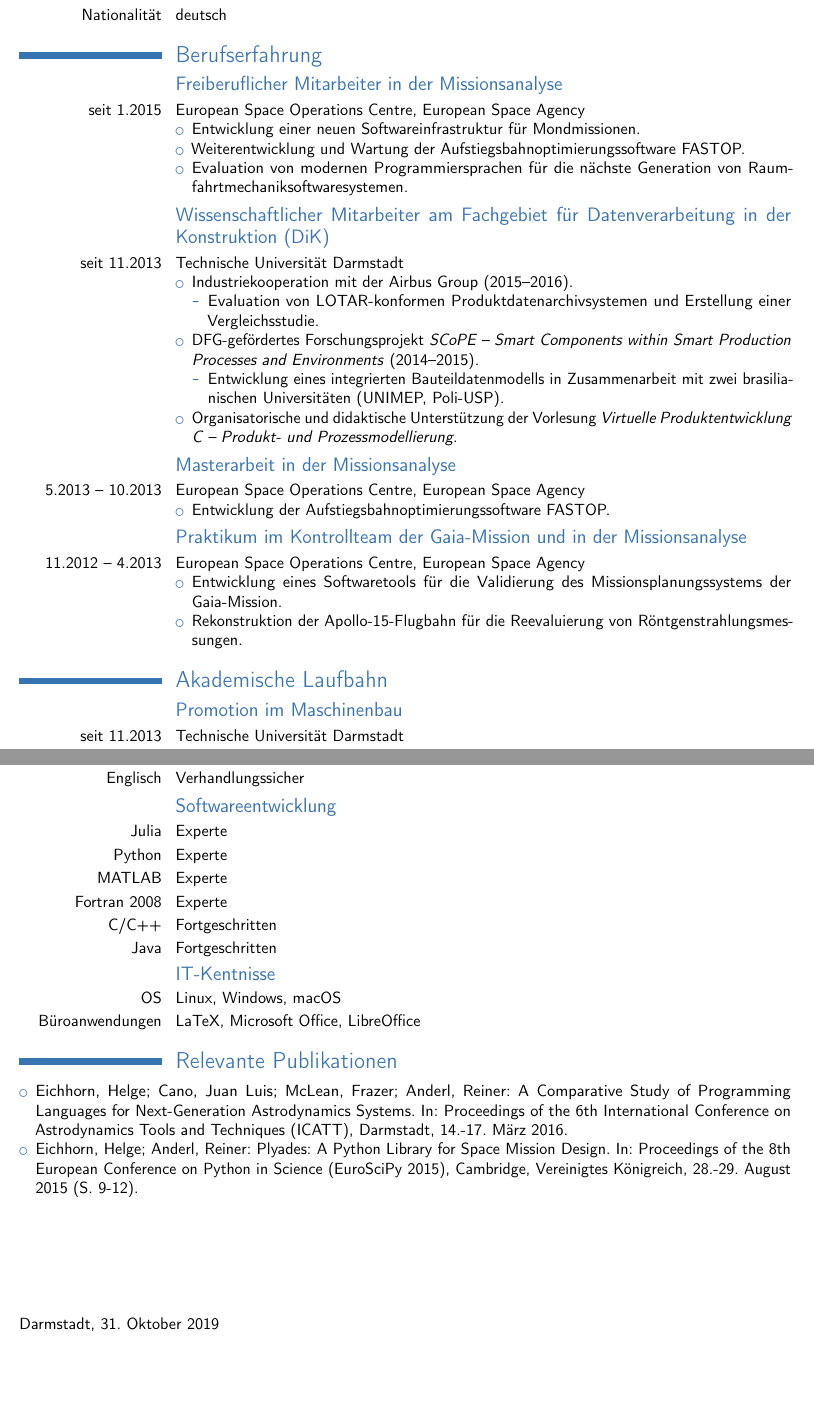
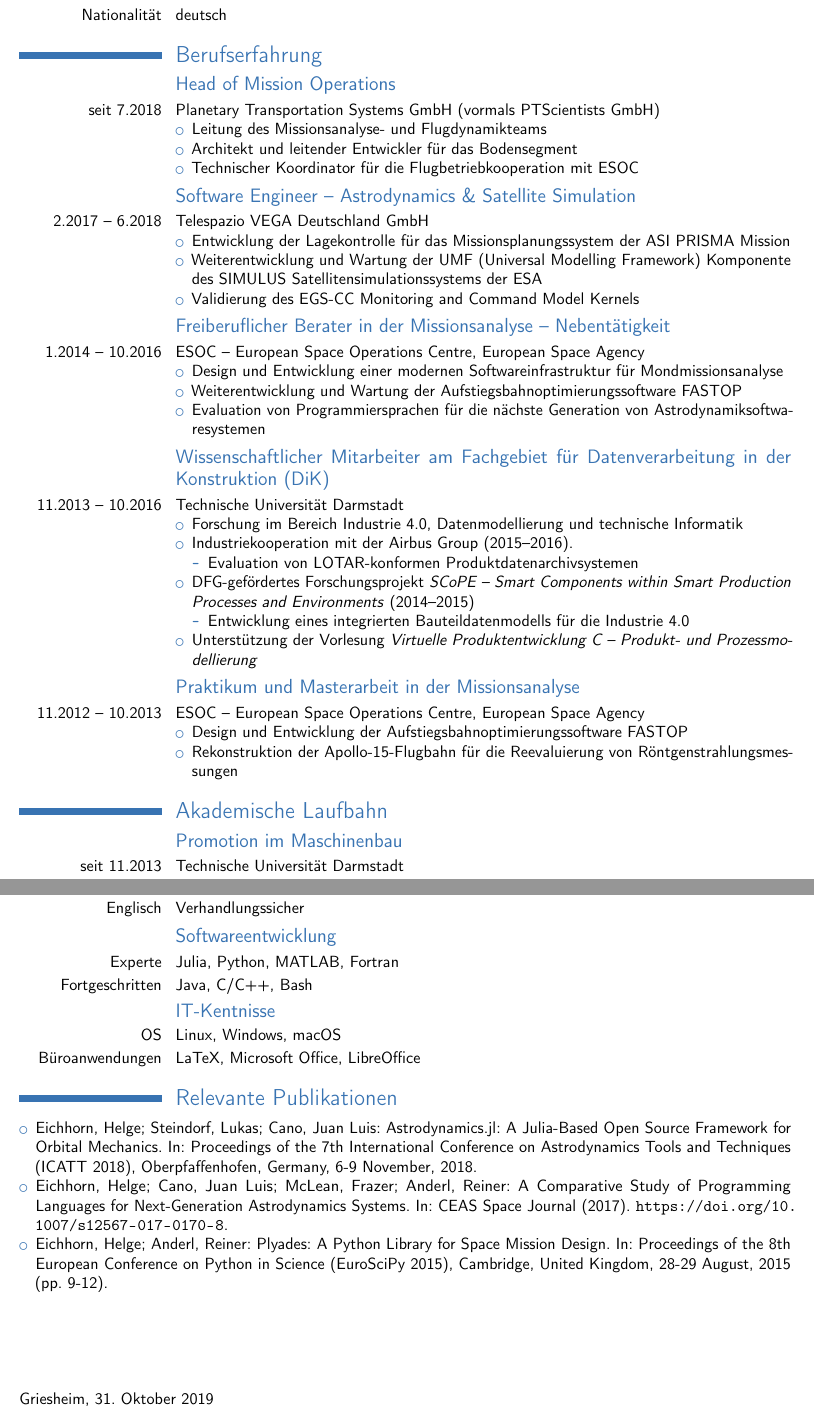
Before and after one commit to helgee/cv, a LaTeX CV (lebenslauf.tex): two parts of pages 1 and 2 of 2, joined at a grey line, cut so that both start at the same text, the shorter picture padded with empty space. Compiled offline with pdfLaTeX.

Commit message:
Update CV

```diff
--- a/lebenslauf.tex
+++ b/lebenslauf.tex
@@ -38,9 +38,9 @@
 %TITEL (optional, ggf. einfach die Zeile lˆschen!)
 \title{Lebenslauf}
 %ADRESSE  (optional, ggf. einfach die Zeile lˆschen!)
-\address{Holzhofallee 22b}{64295 Darmstadt, Germany}
+\address{Nelly-Sachs-Str. 23}{64347 Griesheim}
 %HANDYNUMMER  (optional, ggf. einfach die Zeile lˆschen!)
-\mobile{+49 176/81023501}
+\mobile{+49 171/8106299}
 %FESTNETZNUMMER  (optional, ggf. einfach die Zeile lˆschen!)
 % \phone{+496132 / 62947}
 %EMAIL-ADRESSE  (optional, ggf. einfach die Zeile lˆschen!)
@@ -49,7 +49,7 @@
 % \homepage{www.helgeeichhorn.de}
 %FOTO  (optional, ggf. einfach die Zeile lˆschen!)
 %  64pt = Hˆhe des Bildes, 'picture' = Name des Bildes
-\photo[40pt]{ei.jpg}
+% \photo[40pt]{ei.jpg}
 
 % to show numerical labels in the bibliography; only useful if you make citations in your resume
 % \makeatletter
@@ -70,47 +70,57 @@
 % \cvline{Familienstand}{ledig}
 
 \section{Berufserfahrung}
-\subsection{Freiberuflicher Mitarbeiter in der Missionsanalyse}
-\cvline{seit 1.2015}{European Space Operations Centre, European Space Agency%
+\subsection{Head of Mission Operations}
+\cvline{seit 7.2018}{Planetary Transportation Systems GmbH (vormals PTScientists GmbH)%
     \begin{itemize}
-        \item Entwicklung einer neuen Softwareinfrastruktur für Mondmissionen.
-        \item Weiterentwicklung und Wartung der Aufstiegsbahnoptimierungssoftware FASTOP.
-        \item Evaluation von modernen Programmiersprachen für die nächste Generation von Raumfahrtmechaniksoftwaresystemen.
+        \item Leitung des Missionsanalyse- und Flugdynamikteams
+        \item Architekt und leitender Entwickler für das Bodensegment
+        \item Technischer Koordinator für die Flugbetriebkooperation mit ESOC
+    \end{itemize}
+}
+\subsection{Software Engineer -- Astrodynamics \& Satellite Simulation}
+\cvline{2.2017~--~6.2018}{Telespazio VEGA Deutschland GmbH%
+    \begin{itemize}
+        \item Entwicklung der Lagekontrolle für das Missionsplanungssystem der ASI PRISMA Mission
+        \item Weiterentwicklung und Wartung der UMF (Universal Modelling Framework) Komponente des SIMULUS Satellitensimulationssystems der ESA
+        \item Validierung des EGS-CC Monitoring and Command Model Kernels
+    \end{itemize}
+}
+\subsection{Freiberuflicher Berater in der Missionsanalyse -- Nebentätigkeit}
+\cvline{1.2014~--~10.2016}{ESOC -- European Space Operations Centre, European Space Agency%
+    \begin{itemize}
+        \item Design und Entwicklung einer modernen Softwareinfrastruktur für Mondmissionsanalyse
+        \item Weiterentwicklung und Wartung der Aufstiegsbahnoptimierungssoftware FASTOP
+        \item Evaluation von Programmiersprachen für die nächste Generation von Astrodynamiksoftwaresystemen
     \end{itemize}
 }
 \subsection{Wissenschaftlicher Mitarbeiter am Fachgebiet für Datenverarbeitung in der Konstruktion (DiK)}
-\cvline{seit 11.2013}{Technische Universität Darmstadt%
+\cvline{11.2013~--~10.2016}{Technische Universität Darmstadt%
             \begin{itemize}
+                \item Forschung im Bereich Industrie 4.0, Datenmodellierung und technische Informatik
                 \item Industriekooperation mit der Airbus Group (2015--2016).
                 \begin{itemize}
-                    \item Evaluation von LOTAR-konformen Produktdatenarchivsystemen und Erstellung einer Vergleichsstudie.
+                    \item Evaluation von LOTAR-konformen Produktdatenarchivsystemen
                 \end{itemize}
-                \item DFG-gefördertes Forschungsprojekt \emph{SCoPE -- Smart Components within Smart Production Processes and Environments} (2014--2015).
+                \item DFG-gefördertes Forschungsprojekt \emph{SCoPE -- Smart Components within Smart Production Processes and Environments} (2014--2015)
                 \begin{itemize}
-                    \item Entwicklung eines integrierten Bauteildatenmodells in Zusammenarbeit mit zwei brasilianischen Universitäten (UNIMEP, Poli-USP).
+                    \item Entwicklung eines integrierten Bauteildatenmodells für die Industrie 4.0
                 \end{itemize}
-                \item Organisatorische und didaktische Unterstützung der Vorlesung \emph{Virtuelle Produktentwicklung C -- Produkt- und Prozessmodellierung}.
+                \item Unterstützung der Vorlesung \emph{Virtuelle Produktentwicklung C -- Produkt- und Prozessmodellierung}
             \end{itemize}
 }
-\subsection{Masterarbeit in der Missionsanalyse}
-\cvline{5.2013~--~10.2013}{European Space Operations Centre, European Space Agency%
+\subsection{Praktikum und Masterarbeit in der Missionsanalyse}
+\cvline{11.2012~--~10.2013}{ESOC -- European Space Operations Centre, European Space Agency%
 \begin{itemize}
-    \item Entwicklung der Aufstiegsbahnoptimierungssoftware FASTOP.
-\end{itemize}
-}
-\subsection{Praktikum im Kontrollteam der Gaia-Mission und in der Missionsanalyse }
-\cvline{11.2012~--~4.2013}{European Space Operations Centre, European Space Agency%
-\begin{itemize}
-    \item Entwicklung eines Softwaretools für die Validierung des Missionsplanungssystems der Gaia-Mission.
-    \item Rekonstruktion der Apollo-15-Flugbahn für die Reevaluierung von Röntgenstrahlungsmessungen.
+    \item Design und Entwicklung der Aufstiegsbahnoptimierungssoftware FASTOP
+    \item Rekonstruktion der Apollo-15-Flugbahn für die Reevaluierung von Röntgenstrahlungsmessungen
 \end{itemize}
 }
 
 \section{Akademische Laufbahn}
 \subsection{Promotion im Maschinenbau}
 \cvline{seit 11.2013}{Technische Universität Darmstadt}
-\cvline{erwartet 1.2017}{Dissertation~--~\emph{Model-Based Space Mission Design (Arbeitstitel)} \newline Betreuer: Prof. Dr.-Ing. Reiner Anderl}
-\newpage
+\cvline{erwartet 2020}{Dissertation~--~\emph{Model-Based Space Mission Design (Arbeitstitel)} \newline Betreuer: Prof. Dr.-Ing. Reiner Anderl}
 \subsection{Master of Science in \enquote{Mechanical and Process Engineering}}
 \cvline{10.2011~--~10.2013}{Technische Universität Darmstadt}
 \cvline{21.10.2013}{Masterthesis~--~\emph{Knowledge-Based Simulation Models for the Payload Assessment of Launch Systems} \newline Betreuer: Prof. Dr.-Ing. Reiner Anderl}
@@ -141,12 +151,8 @@
 \cvline{Englisch}{Verhandlungssicher}
 
 \subsection{Softwareentwicklung}
-\cvline{Julia}{Experte}
-\cvline{Python}{Experte}
-\cvline{MATLAB}{Experte}
-\cvline{Fortran 2008}{Experte}
-\cvline{C/C++}{Fortgeschritten}
-\cvline{Java}{Fortgeschritten}
+\cvline{Experte}{Julia, Python, MATLAB, Fortran}
+\cvline{Fortgeschritten}{Java, C/C++, Bash}
 \subsection{IT-Kentnisse}
 \cvline{OS}{Linux, Windows, macOS}
 % \cvline{CAD}{Siemens NX}
@@ -172,16 +178,16 @@
 %\cvlistdoubleitem{Und noch was}{}
 \section{Relevante Publikationen}
 \begin{itemize}
-    \item Eichhorn, Helge; Cano, Juan Luis; McLean, Frazer; Anderl, Reiner: A Comparative Study of Programming Languages for Next-Generation Astrodynamics Systems. In: Proceedings of the 6th International Conference on Astrodynamics Tools and Techniques (ICATT), Darmstadt, 14.-17. März 2016.
-    \item Eichhorn, Helge; Anderl, Reiner: Plyades: A Python Library for Space Mission Design. In: Proceedings of the 8th European Conference on Python in Science (EuroSciPy 2015), Cambridge, Vereinigtes Königreich, 28.-29. August 2015 (S. 9-12).
+    \item Eichhorn, Helge; Steindorf, Lukas; Cano, Juan Luis: Astrodynamics.jl: A Julia-Based Open Source Framework for Orbital Mechanics. In: Proceedings of the 7th International Conference on Astrodynamics Tools and Techniques (ICATT 2018), Oberpfaffenhofen, Germany, 6-9 November, 2018.
+    \item Eichhorn, Helge; Cano, Juan Luis; McLean, Frazer; Anderl, Reiner: A Comparative Study of Programming Languages for Next-Generation Astrodynamics Systems. In: CEAS Space Journal (2017). \url{https://doi.org/10.1007/s12567-017-0170-8}.
+    \item Eichhorn, Helge; Anderl, Reiner: Plyades: A Python Library for Space Mission Design. In: Proceedings of the 8th European Conference on Python in Science (EuroSciPy 2015), Cambridge, United Kingdom, 28-29 August, 2015 (pp. 9-12).
 \end{itemize}
 \bigskip
 \bigskip
 \bigskip
 \bigskip
 \bigskip
-\bigskip
-Darmstadt, \today % Aktuelles Datum und Stadt
+Griesheim, \today % Aktuelles Datum und Stadt
 %\includegraphics[scale=0.7]{us.jpg}\\ % Unterschrift. Löschen falls nicht vorhanden
 \end{document}
 
```
Also changed, not shown: cv.tex (+34 -32 lines), cv.pdf, lebenslauf.pdf.
